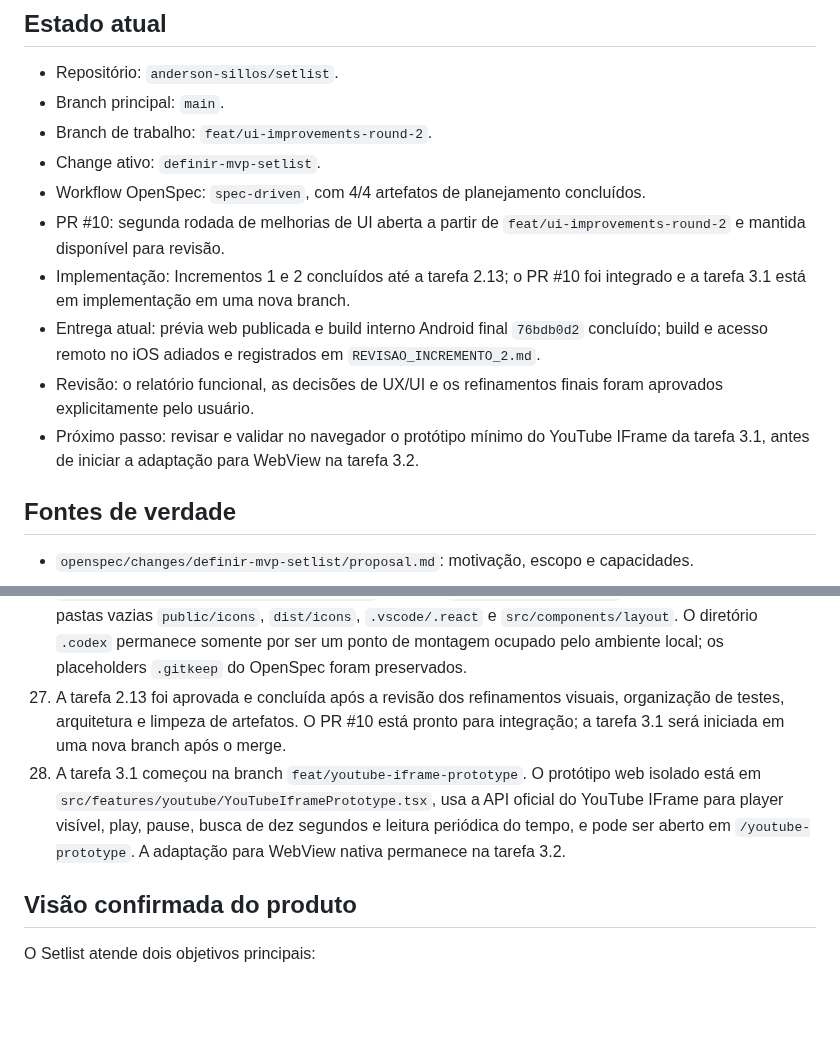
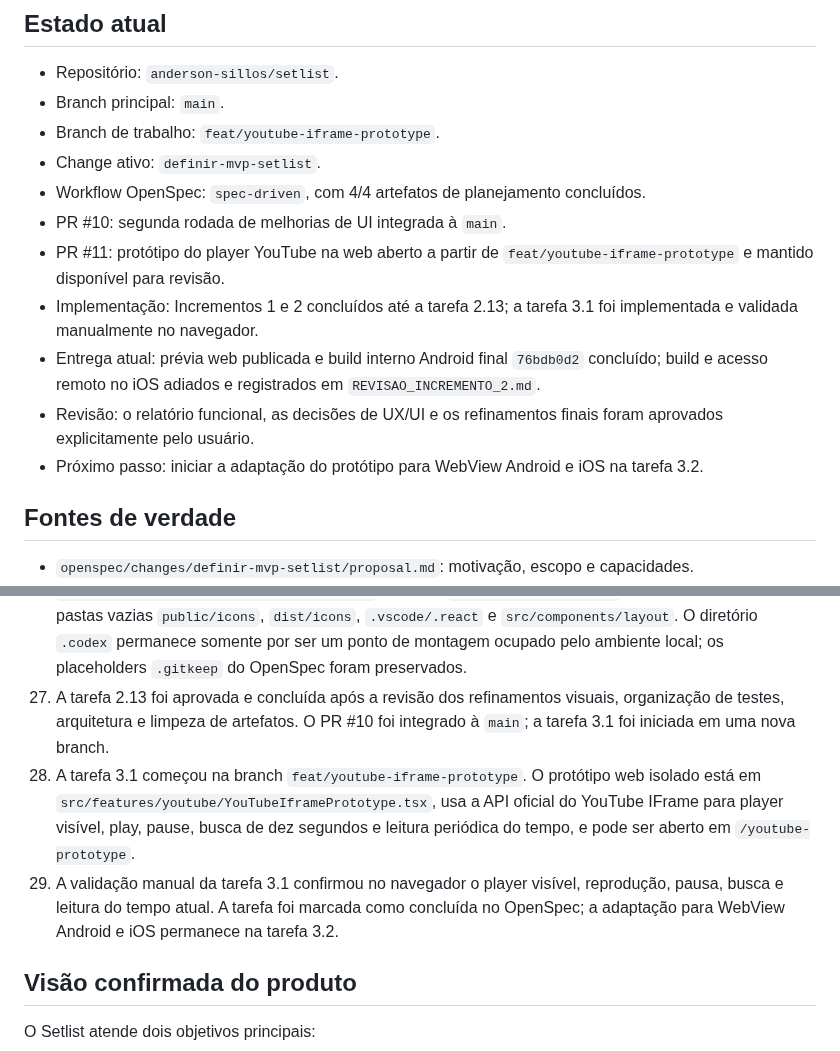
Before and after one commit to anderson-sillos/setlist, a Markdown page: docs/CODEX_HANDOFF.md, 2 parts joined by grey strips. GitHub-like rendering; blank space fills up the shorter version.

Commit message:
docs: concluir validacao do prototipo YouTube

```diff
--- a/docs/CODEX_HANDOFF.md
+++ b/docs/CODEX_HANDOFF.md
@@ -6,14 +6,15 @@ Este documento preserva o contexto necessário para que uma nova sessão do Code
 
 - Repositório: `anderson-sillos/setlist`.
 - Branch principal: `main`.
-- Branch de trabalho: `feat/ui-improvements-round-2`.
+- Branch de trabalho: `feat/youtube-iframe-prototype`.
 - Change ativo: `definir-mvp-setlist`.
 - Workflow OpenSpec: `spec-driven`, com 4/4 artefatos de planejamento concluídos.
-- PR #10: segunda rodada de melhorias de UI aberta a partir de `feat/ui-improvements-round-2` e mantida disponível para revisão.
-- Implementação: Incrementos 1 e 2 concluídos até a tarefa 2.13; o PR #10 foi integrado e a tarefa 3.1 está em implementação em uma nova branch.
+- PR #10: segunda rodada de melhorias de UI integrada à `main`.
+- PR #11: protótipo do player YouTube na web aberto a partir de `feat/youtube-iframe-prototype` e mantido disponível para revisão.
+- Implementação: Incrementos 1 e 2 concluídos até a tarefa 2.13; a tarefa 3.1 foi implementada e validada manualmente no navegador.
 - Entrega atual: prévia web publicada e build interno Android final `76bdb0d2` concluído; build e acesso remoto no iOS adiados e registrados em `REVISAO_INCREMENTO_2.md`.
 - Revisão: o relatório funcional, as decisões de UX/UI e os refinamentos finais foram aprovados explicitamente pelo usuário.
-- Próximo passo: revisar e validar no navegador o protótipo mínimo do YouTube IFrame da tarefa 3.1, antes de iniciar a adaptação para WebView na tarefa 3.2.
+- Próximo passo: iniciar a adaptação do protótipo para WebView Android e iOS na tarefa 3.2.
 
 ## Fontes de verdade
 
@@ -57,8 +58,9 @@ openspec validate definir-mvp-setlist --type change --strict
 24. A suíte monolítica `features/navigation/__tests__/navigation-test.tsx` foi dividida por responsabilidade. O diretório de navegação agora cobre apenas shell, integração de rotas, memória e builders de endereço; os testes de bandas, repertório, shows e seleção do palco ficam junto das respectivas features. O comportamento foi preservado e a convenção está documentada em `docs/ARQUITETURA_DE_TELAS.md`.
 25. Os nomes com colchetes em `src/app/bands/[bandId]/...` são segmentos dinâmicos oficiais do Expo Router, não uma cópia redundante ou incompatível entre plataformas. Eles foram mantidos para preservar as URLs e o roteamento; comandos de shell que apontarem para esses caminhos devem usar aspas.
 26. A limpeza estrutural removeu o componente legado não utilizado `src/components/layout/ResponsiveGrid.tsx`, o helper `getCatalogColumnCount` e seus testes, além das pastas vazias `public/icons`, `dist/icons`, `.vscode/.react` e `src/components/layout`. O diretório `.codex` permanece somente por ser um ponto de montagem ocupado pelo ambiente local; os placeholders `.gitkeep` do OpenSpec foram preservados.
-27. A tarefa 2.13 foi aprovada e concluída após a revisão dos refinamentos visuais, organização de testes, arquitetura e limpeza de artefatos. O PR #10 está pronto para integração; a tarefa 3.1 será iniciada em uma nova branch após o merge.
-28. A tarefa 3.1 começou na branch `feat/youtube-iframe-prototype`. O protótipo web isolado está em `src/features/youtube/YouTubeIframePrototype.tsx`, usa a API oficial do YouTube IFrame para player visível, play, pause, busca de dez segundos e leitura periódica do tempo, e pode ser aberto em `/youtube-prototype`. A adaptação para WebView nativa permanece na tarefa 3.2.
+27. A tarefa 2.13 foi aprovada e concluída após a revisão dos refinamentos visuais, organização de testes, arquitetura e limpeza de artefatos. O PR #10 foi integrado à `main`; a tarefa 3.1 foi iniciada em uma nova branch.
+28. A tarefa 3.1 começou na branch `feat/youtube-iframe-prototype`. O protótipo web isolado está em `src/features/youtube/YouTubeIframePrototype.tsx`, usa a API oficial do YouTube IFrame para player visível, play, pause, busca de dez segundos e leitura periódica do tempo, e pode ser aberto em `/youtube-prototype`.
+29. A validação manual da tarefa 3.1 confirmou no navegador o player visível, reprodução, pausa, busca e leitura do tempo atual. A tarefa foi marcada como concluída no OpenSpec; a adaptação para WebView Android e iOS permanece na tarefa 3.2.
 
 ## Visão confirmada do produto
 
```
Also changed, not shown: 1 other file.
